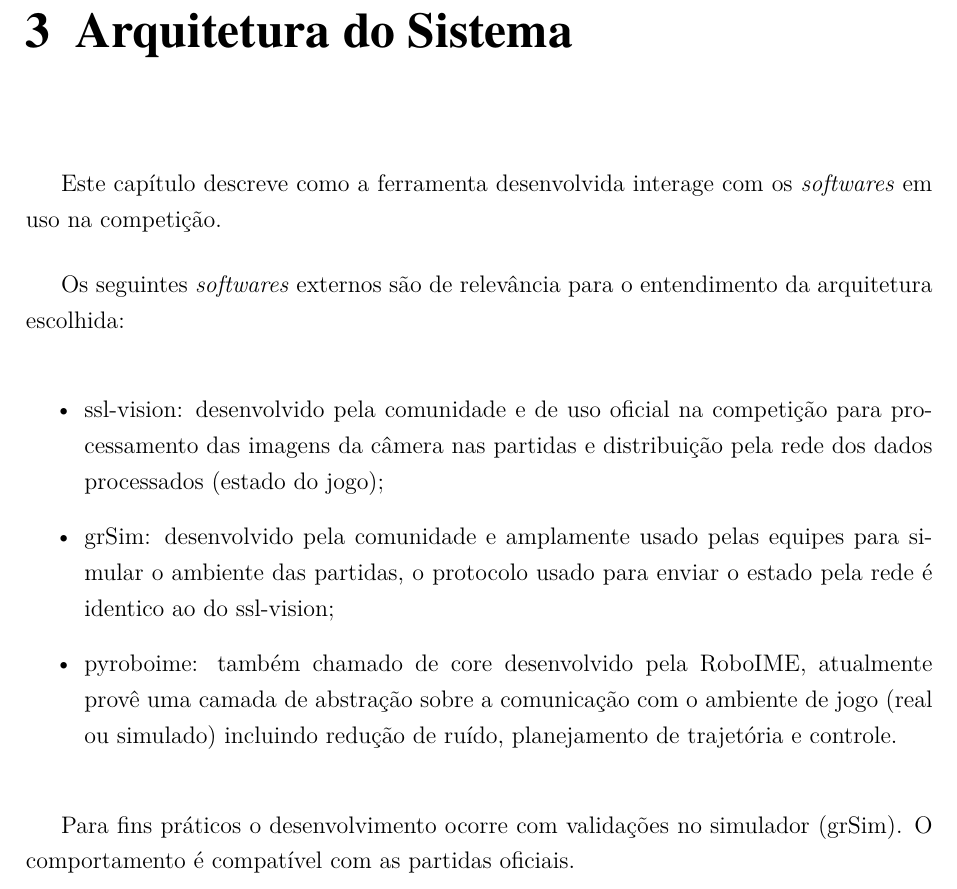
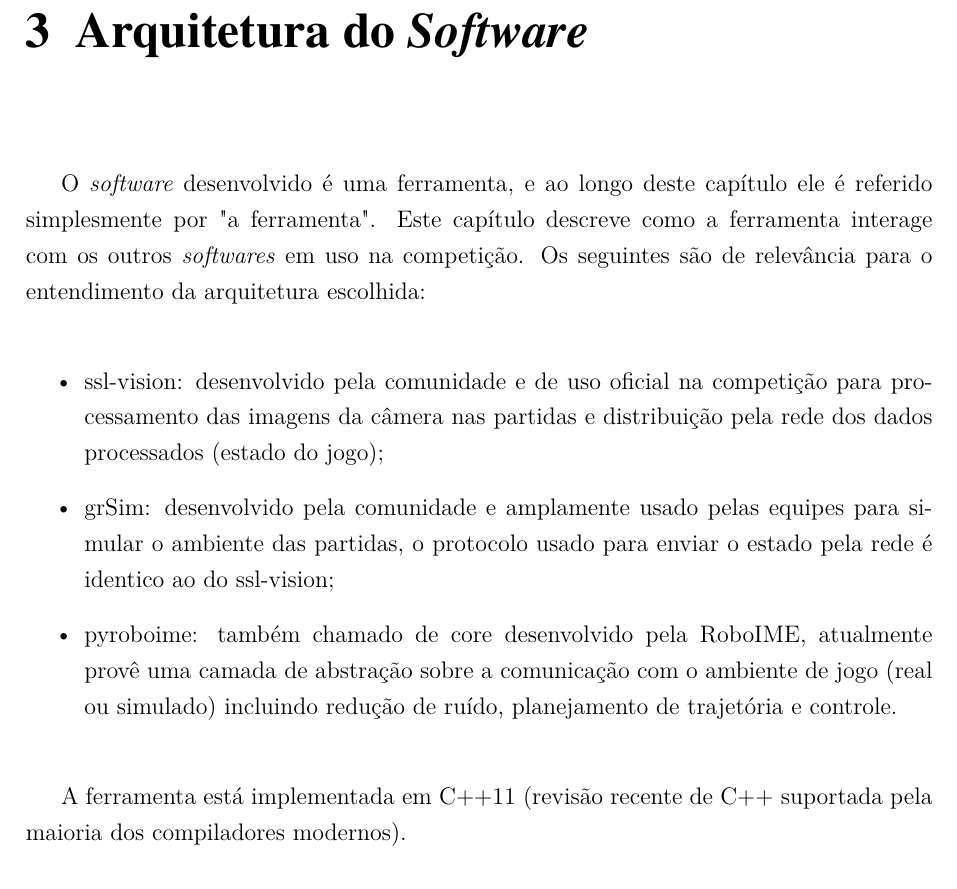
Before and after one commit to VBmgk/pfc-jan-bramigk, a LaTeX thesis (relatorio.tex, which reads doc/arquitetura.tex): part of page 31 of 52, cut so that both start at the same text. Compiled offline with pdfLaTeX.

Commit message:
Ajuste na arquitetura.

```diff
--- a/doc/arquitetura.tex
+++ b/doc/arquitetura.tex
@@ -1,10 +1,9 @@
-\chapter{Arquitetura do Sistema}\label{cap:arquitetura}
+\chapter{Arquitetura do \textit{Software}}\label{cap:arquitetura}
 
-Este capítulo descreve como a ferramenta desenvolvida interage com os
-\textit{softwares} em uso na competição.
-
-Os seguintes \textit{softwares} externos são de relevância para o entendimento
-da arquitetura escolhida:
+O \textit{software} desenvolvido é uma ferramenta, e ao longo deste capítulo ele
+é referido simplesmente por "a ferramenta".  Este capítulo descreve como a
+ferramenta interage com os outros \textit{softwares} em uso na competição.  Os
+seguintes são de relevância para o entendimento da arquitetura escolhida:
 
 \begin{itemize}
   \item ssl-vision: desenvolvido pela comunidade e de uso oficial na competição
@@ -19,8 +18,11 @@ da arquitetura escolhida:
     controle.
 \end{itemize}
 
-Para fins práticos o desenvolvimento ocorre com validações no simulador (grSim).
-O comportamento é compatível com as partidas oficiais.
+% Para fins práticos o desenvolvimento ocorre com validações no simulador (grSim).
+% O comportamento é compatível com as partidas oficiais.
+
+A ferramenta está implementada em C++11 (revisão recente de C++ suportada pela
+maioria dos compiladores modernos).
 
 \section{Comunicação com Componentes Externos}
 
```
